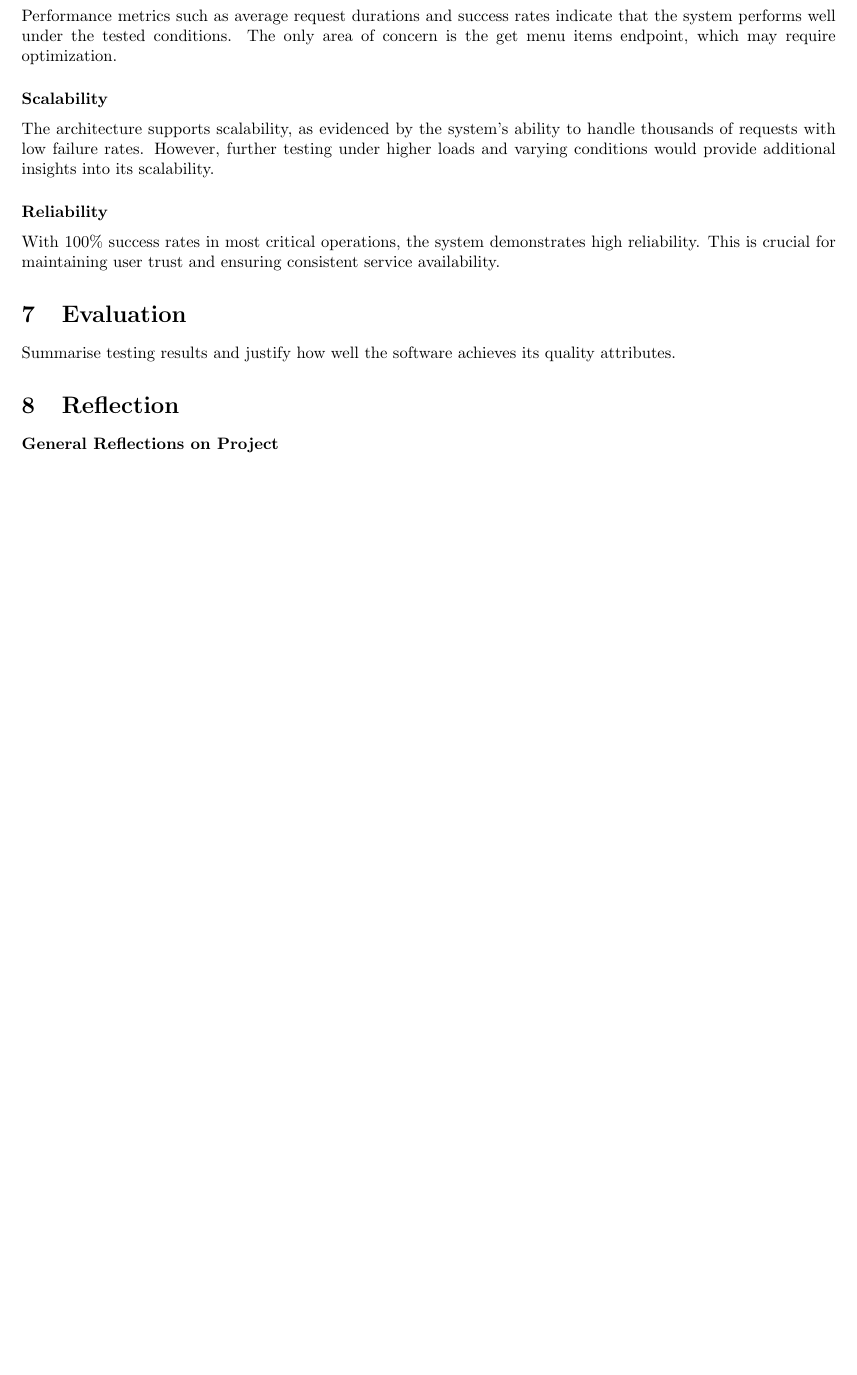
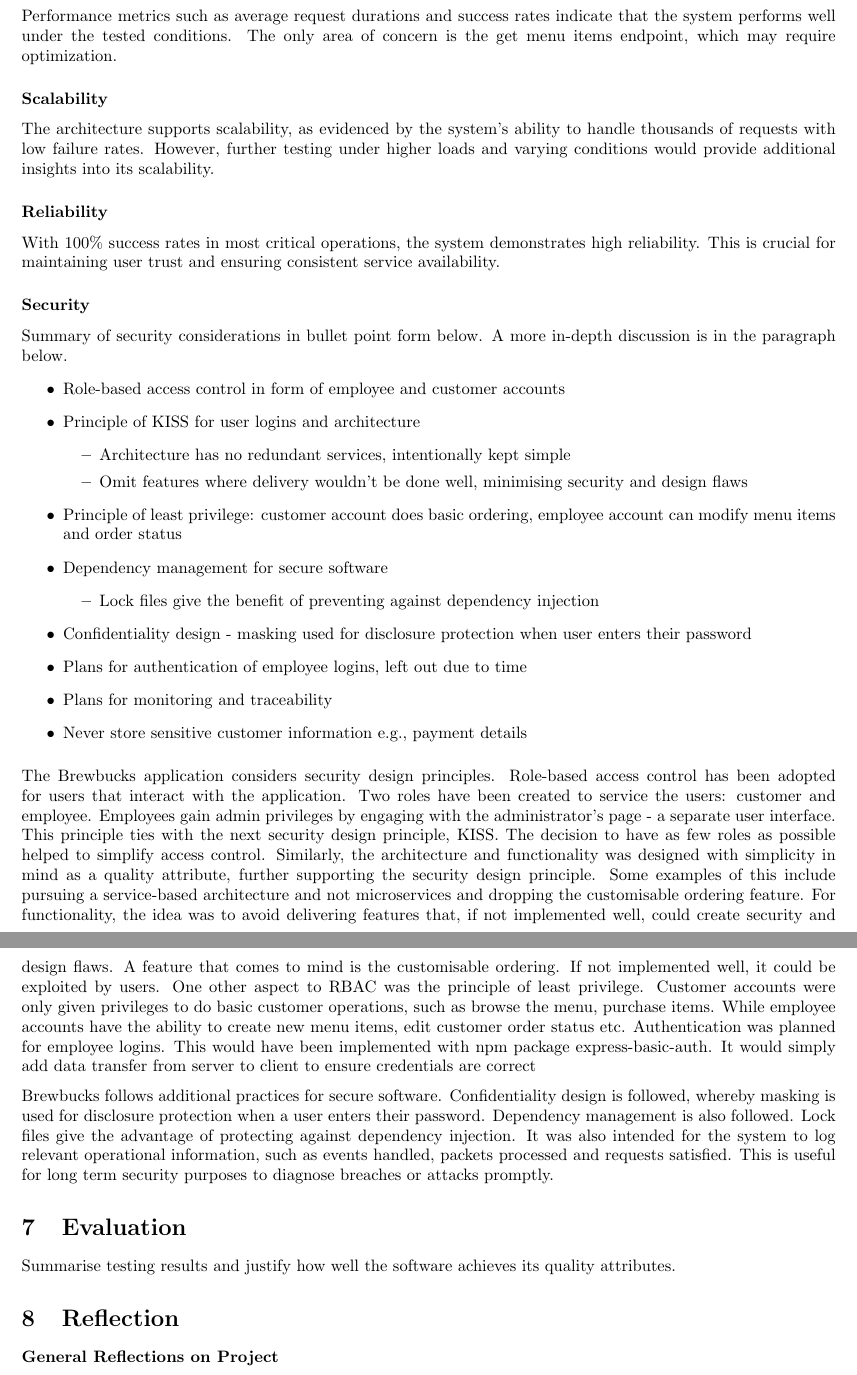
Before and after one commit to CSSE6400/P03-Brewbucks, a LaTeX document (report/report.tex): part of page 13 of 14 before the commit and two parts of pages 13 and 14 of 14 after it, the two joined at a grey line, cut so that both start at the same text, the shorter picture padded with empty space. Compiled offline with pdfLaTeX.

Commit message:
Modify k6 tests and add security to report

```diff
--- a/report/report.tex
+++ b/report/report.tex
@@ -359,6 +359,30 @@ The architecture supports scalability, as evidenced by the system's ability to h
 \subsubsection*{Reliability}
 With 100\% success rates in most critical operations, the system demonstrates high reliability. This is crucial for maintaining user trust and ensuring consistent service availability.
 
+\subsubsection*{Security}
+Summary of security considerations in bullet point form below. A more in-depth discussion is in the paragraph below.
+\begin{itemize}
+    \item Role-based access control in form of employee and customer accounts
+    \item Principle of KISS for user logins and architecture
+        \begin{itemize}
+         \item Architecture has no redundant services, intentionally kept simple
+         \item Omit features where delivery wouldn't be done well, minimising security and design flaws
+         \end{itemize}
+    \item Principle of least privilege: customer account does basic ordering, employee account can modify menu items and order status
+    \item Dependency management for secure software
+        \begin{itemize}
+         \item Lock files give the benefit of preventing against dependency injection
+        \end{itemize}
+    \item Confidentiality design - masking used for disclosure protection when user enters their password
+    \item Plans for authentication of employee logins, left out due to time
+    \item Plans for monitoring and traceability
+    \item Never store sensitive customer information e.g., payment details
+\end{itemize}
+
+\medskip \noindent The Brewbucks application considers security design principles. Role-based access control has been adopted for users that interact with the application. Two roles have been created to service the users: customer and employee. Employees gain admin privileges by engaging with the administrator's page - a separate user interface. This principle ties with the next security design principle, KISS. The decision to have as few roles as possible helped to simplify access control. Similarly, the architecture and functionality was designed with simplicity in mind as a quality attribute, further supporting the security design principle. Some examples of this include pursuing a service-based architecture and not microservices and dropping the customisable ordering feature. For functionality, the idea was to avoid delivering features that, if not implemented well, could create security and design flaws. A feature that comes to mind is the customisable ordering. If not implemented well, it could be exploited by users. One other aspect to RBAC was the principle of least privilege. Customer accounts were only given privileges to do basic customer operations, such as browse the menu, purchase items. While employee accounts have the ability to create new menu items, edit customer order status etc. Authentication was planned for employee logins. This would have been implemented with npm package express-basic-auth. It would simply add data transfer from server to client to ensure credentials are correct
+
+\medskip \noindent Brewbucks follows additional practices for secure software. Confidentiality design is followed, whereby masking is used for disclosure protection when a user enters their password. Dependency management is also followed. Lock files give the advantage of protecting against dependency injection. It was also intended for the system to log relevant operational information, such as events handled, packets processed and requests satisfied. This is useful for long term security purposes to diagnose breaches or attacks promptly.
+
 \section{Evaluation}
 Summarise testing results and justify how well the software achieves its quality attributes.
 \section{Reflection}
```
Also changed, not shown: 5 other files.
